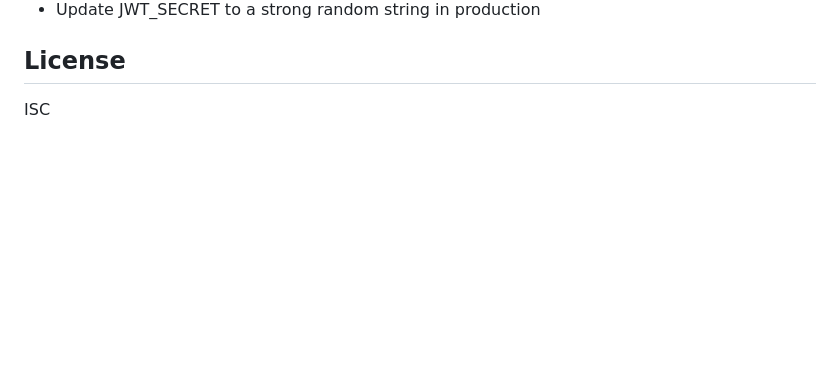
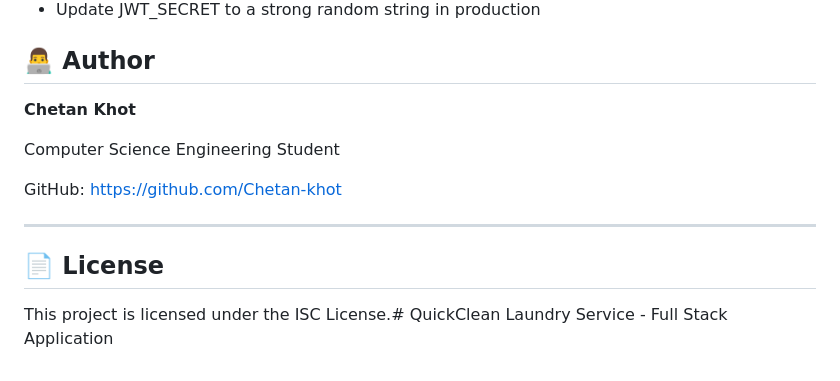
Before and after one commit to Chetan-khot/Laundry-website, a Markdown page: README.md, the part around the change. Rendered like a GitHub page; blank space fills up the shorter version.

Commit message:
Add author details and license information
Added author information and updated license section.

```diff
--- a/README.md
+++ b/README.md
@@ -143,6 +143,17 @@ Laundry-Website/
 - For production, integrate with actual payment gateway
 - Update JWT_SECRET to a strong random string in production
 
-## License
+## 👨‍💻 Author
 
-ISC
+**Chetan Khot**
+
+Computer Science Engineering Student
+
+GitHub:
+https://github.com/Chetan-khot
+
+---
+
+## 📄 License
+
+This project is licensed under the ISC License.# QuickClean Laundry Service - Full Stack Application
```
